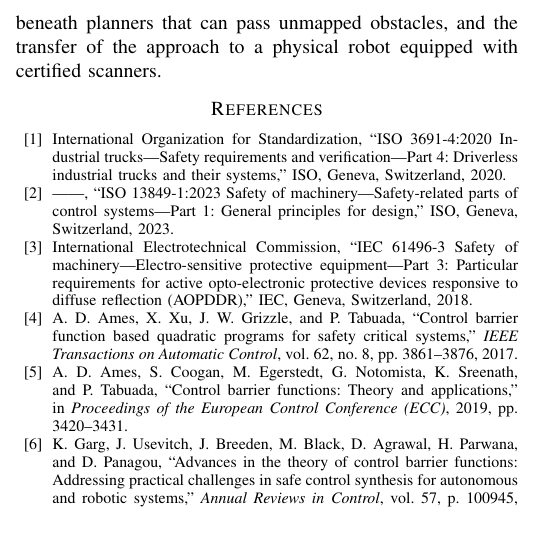
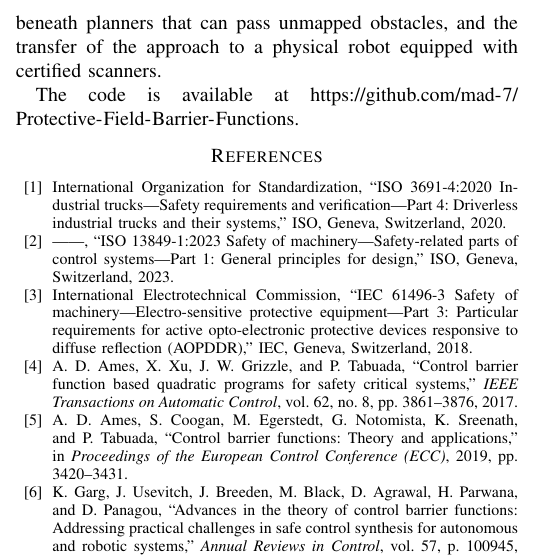
Before and after one commit to mad-7/Protective-Field-Barrier-Functions, a LaTeX paper (paper/codit2026/pfb_codit.tex): part of one column of page 6 of 6, cut so that both start at the same text, the shorter picture padded with empty space. Compiled offline with pdfLaTeX.

Commit message:
CoDIT draft: code-availability sentence (public repository)
Co-Authored-By: Claude Opus 5.5 <noreply@anthropic.com>

```diff
--- a/paper/codit2026/pfb_codit.tex
+++ b/paper/codit2026/pfb_codit.tex
@@ -415,6 +415,8 @@ without the filter, a single platform and simulator, and an emulated rather than
 Future work will consider planners tuned in the presence of the filter, the PFB beneath planners that can pass
 unmapped obstacles, and the transfer of the approach to a physical robot equipped with certified scanners.
 
+The code is available at \url{https://github.com/mad-7/Protective-Field-Barrier-Functions}.
+
 \bibliographystyle{IEEEtran}
 \bibliography{references}
 
```
